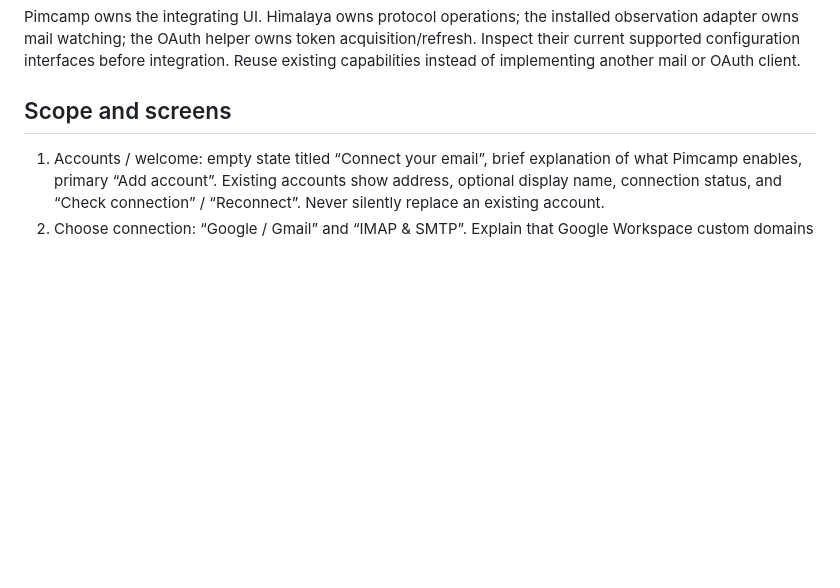
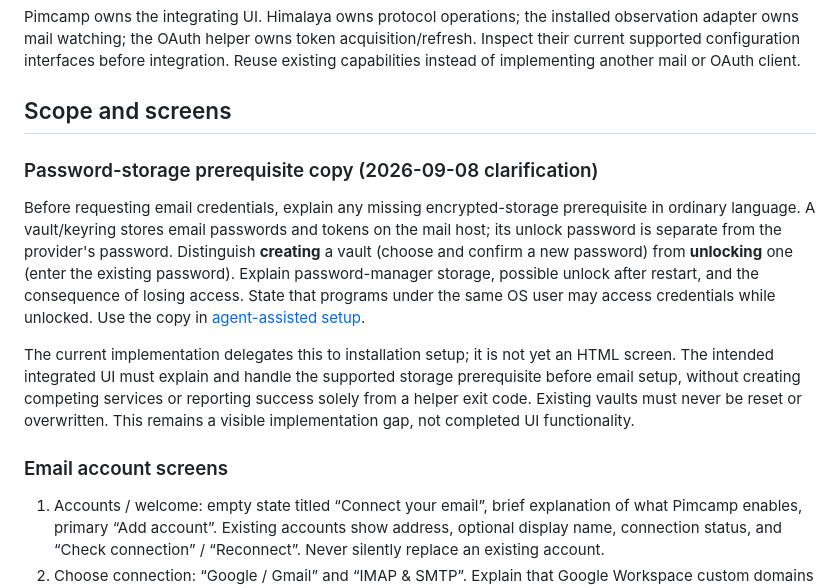
Before and after one commit to clickety-clacks/pimcamp, a Markdown page: docs/onboarding-ui-spec.md, the part around the change. GitHub-like rendering; blank space fills up the shorter version.

```diff
--- a/docs/onboarding-ui-spec.md
+++ b/docs/onboarding-ui-spec.md
@@ -11,6 +11,26 @@ Anyone installing Pimcamp on Linux can connect their own email account through a
 Pimcamp owns the integrating UI. Himalaya owns protocol operations; the installed observation adapter owns mail watching; the OAuth helper owns token acquisition/refresh. Inspect their current supported configuration interfaces before integration. Reuse existing capabilities instead of implementing another mail or OAuth client.
 
 ## Scope and screens
+
+### Password-storage prerequisite copy (2026-09-08 clarification)
+
+Before requesting email credentials, explain any missing encrypted-storage
+prerequisite in ordinary language. A vault/keyring stores email passwords and
+tokens on the mail host; its unlock password is separate from the provider's
+password. Distinguish **creating** a vault (choose and confirm a new password)
+from **unlocking** one (enter the existing password). Explain password-manager
+storage, possible unlock after restart, and the consequence of losing access.
+State that programs under the same OS user may access credentials while unlocked.
+Use the copy in [agent-assisted setup](agent-assisted-setup.md#explain-password-storage-before-prompting).
+
+The current implementation delegates this to installation setup; it is not yet
+an HTML screen. The intended integrated UI must explain and handle the supported
+storage prerequisite before email setup, without creating competing services or
+reporting success solely from a helper exit code. Existing vaults must never be
+reset or overwritten. This remains a visible implementation gap, not completed
+UI functionality.
+
+### Email account screens
 
 1. Accounts / welcome: empty state titled “Connect your email”, brief explanation of what Pimcamp enables, primary “Add account”. Existing accounts show address, optional display name, connection status, and “Check connection” / “Reconnect”. Never silently replace an existing account.
 2. Choose connection: “Google / Gmail” and “IMAP & SMTP”. Explain that Google Workspace custom domains use the Google option. Namecheap may be an optional preset within IMAP settings, never a top-level product identity. No speculative unsupported provider buttons.
```
Also changed, not shown: README.md (+15 -0 lines), docs/agent-assisted-setup.md (added, +132 -0 lines).
